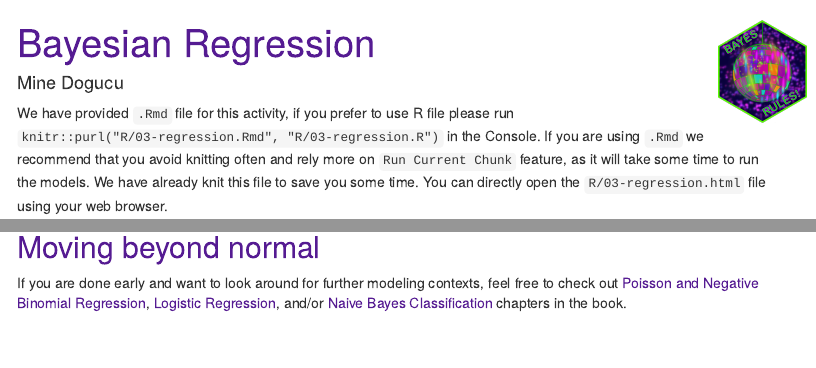
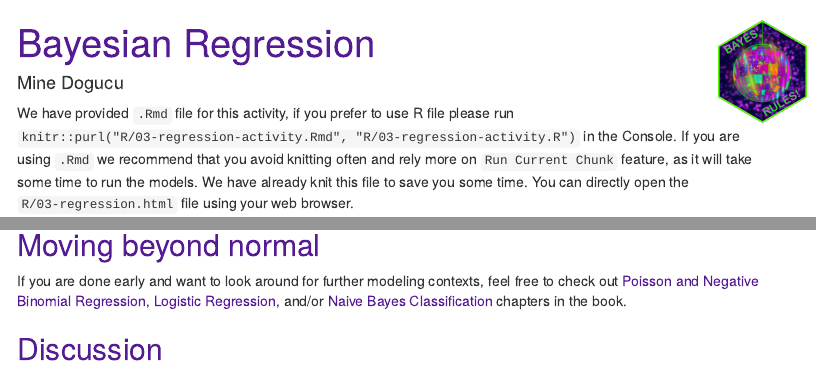
Before and after one commit to bayes-rules/uscots-2021, an R Markdown document (R/03-regression-activity.Rmd): the page in a window 1100 px wide, from its top, and a second part further down, joined at a grey line. Rendered offline with R 4.5, knitr and Pandoc, with nearby package versions; some code elsewhere in the file could not run offline; menus at the side of the page are left out.

Commit message:
fix typo

````diff
--- a/R/03-regression-activity.Rmd
+++ b/R/03-regression-activity.Rmd
@@ -15,7 +15,7 @@ knitr::opts_chunk$set(echo = TRUE,
                       fig.align = 'center')
 ```
 
-We have provided `.Rmd` file for this activity, if you prefer to use R file please run `knitr::purl("R/03-regression.Rmd", "R/03-regression.R")` in the Console.
+We have provided `.Rmd` file for this activity, if you prefer to use R file please run `knitr::purl("R/03-regression-activity.Rmd", "R/03-regression-activity.R")` in the Console.
 If you are using `.Rmd` we recommend that you avoid knitting often and rely more on `Run Current Chunk` feature, as it will take some time to run the models.
 We have already knit this file to save you some time.
 You can directly open the `R/03-regression.html` file using your web browser.
@@ -92,3 +92,5 @@ bike_model <- stan_glm(rides ~ temp_feel, data = bikes,
 ## Moving beyond normal
 
 If you are done early and want to look around for further modeling contexts, feel free to check out [Poisson and Negative Binomial Regression](https://www.bayesrulesbook.com/chapter-12.html), [Logistic Regression](https://www.bayesrulesbook.com/chapter-13.html), and/or [Naive Bayes Classification](https://www.bayesrulesbook.com/chapter-14.html) chapters in the book.
+
+## Discussion
````
Also changed, not shown: R/03-regression-activity.html.
